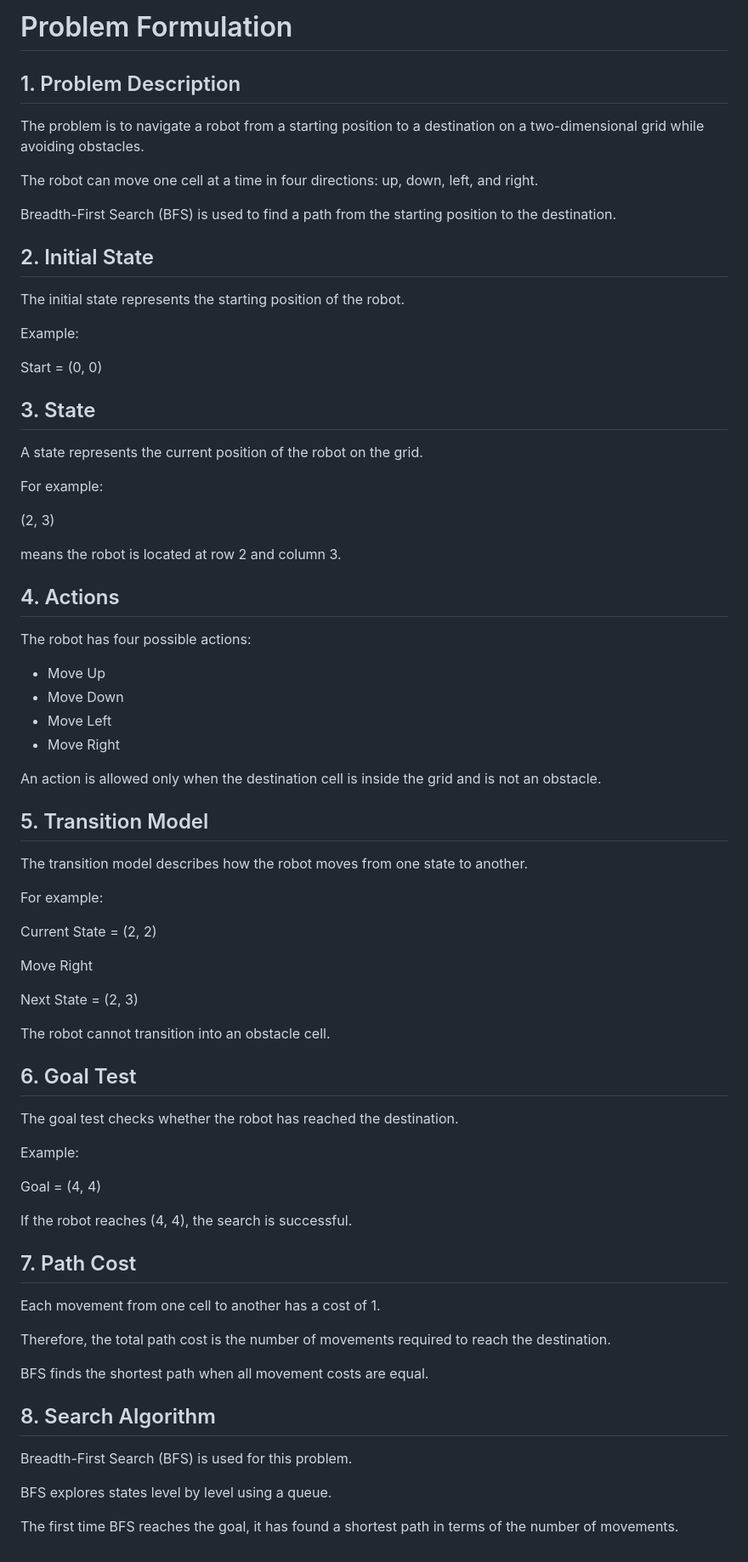
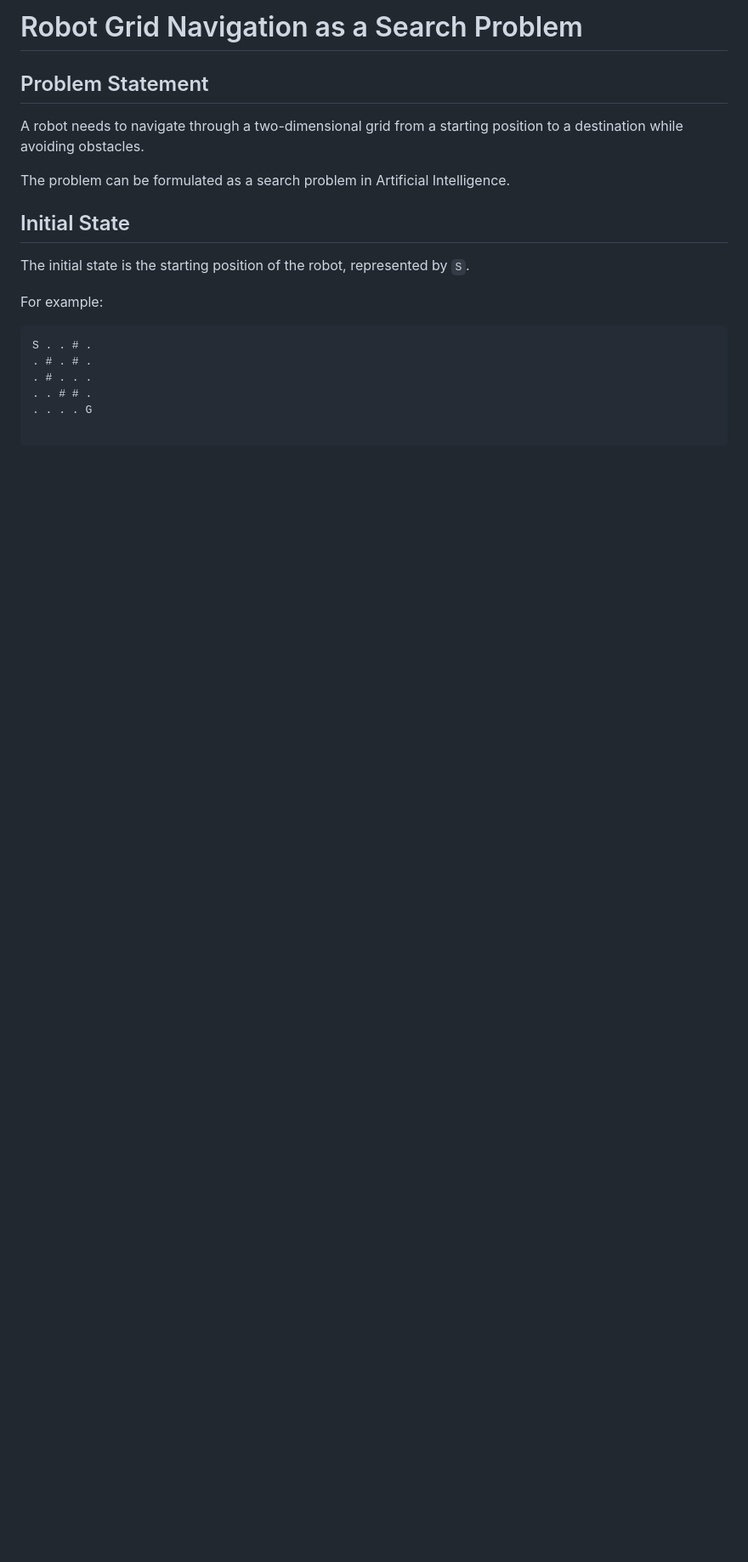
Before and after one commit to jishathirunavukarasu2008-lang/Robot-Grid-Navigation, a Markdown page: docs/problem_formulation.md, the part around the change. Shown: that part at 85% size. GitHub-like rendering; blank space fills up the shorter version.

````diff
--- a/docs/problem_formulation.md
+++ b/docs/problem_formulation.md
@@ -1,78 +1,20 @@
-# Problem Formulation
+# Robot Grid Navigation as a Search Problem
 
-## 1. Problem Description
+## Problem Statement
 
-The problem is to navigate a robot from a starting position to a destination on a two-dimensional grid while avoiding obstacles.
+A robot needs to navigate through a two-dimensional grid from a starting position to a destination while avoiding obstacles.
 
-The robot can move one cell at a time in four directions: up, down, left, and right.
+The problem can be formulated as a search problem in Artificial Intelligence.
 
-Breadth-First Search (BFS) is used to find a path from the starting position to the destination.
+## Initial State
 
-## 2. Initial State
-
-The initial state represents the starting position of the robot.
-
-Example:
-
-Start = (0, 0)
-
-## 3. State
-
-A state represents the current position of the robot on the grid.
+The initial state is the starting position of the robot, represented by `S`.
 
 For example:
 
-(2, 3)
-
-means the robot is located at row 2 and column 3.
-
-## 4. Actions
-
-The robot has four possible actions:
-
-- Move Up
-- Move Down
-- Move Left
-- Move Right
-
-An action is allowed only when the destination cell is inside the grid and is not an obstacle.
-
-## 5. Transition Model
-
-The transition model describes how the robot moves from one state to another.
-
-For example:
-
-Current State = (2, 2)
-
-Move Right
-
-Next State = (2, 3)
-
-The robot cannot transition into an obstacle cell.
-
-## 6. Goal Test
-
-The goal test checks whether the robot has reached the destination.
-
-Example:
-
-Goal = (4, 4)
-
-If the robot reaches (4, 4), the search is successful.
-
-## 7. Path Cost
-
-Each movement from one cell to another has a cost of 1.
-
-Therefore, the total path cost is the number of movements required to reach the destination.
-
-BFS finds the shortest path when all movement costs are equal.
-
-## 8. Search Algorithm
-
-Breadth-First Search (BFS) is used for this problem.
-
-BFS explores states level by level using a queue.
-
-The first time BFS reaches the goal, it has found a shortest path in terms of the number of movements.
+```text
+S . . # .
+. # . # .
+. # . . .
+. . # # .
+. . . . G
````
Also changed, not shown: docs/flowchart.md (added, +67 -0 lines), docs/results.md (+41 -29 lines), docs/bfs_nodes_expanded.png (added), 1 other file.
